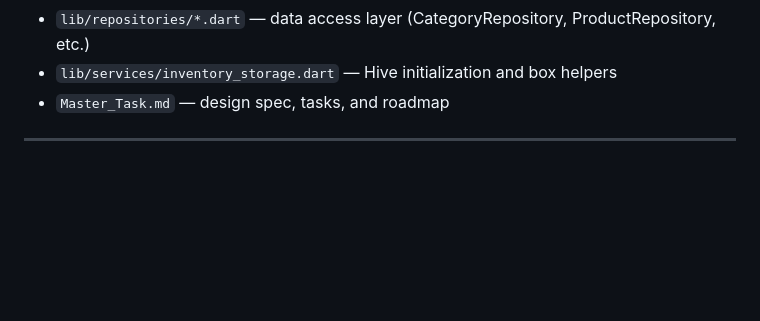
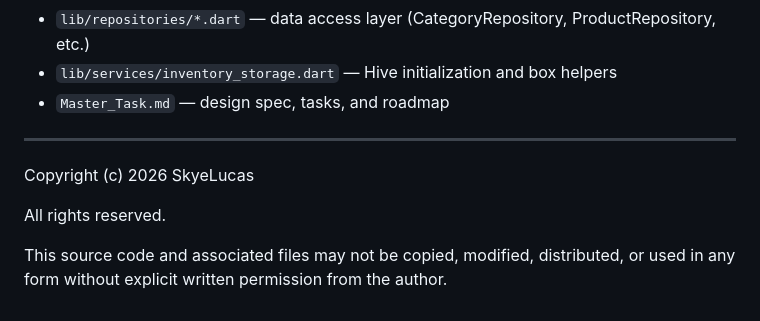
Before and after one commit to ZhyKazer/jk_inventory_system, a Markdown page: README.md, the part around the change. Rendered like a GitHub page; blank space fills up the shorter version.

Commit message:
Add copyright information to README
Add copyright notice and usage restrictions to README

```diff
--- a/README.md
+++ b/README.md
@@ -118,3 +118,9 @@ Notes
 - `lib/services/inventory_storage.dart` — Hive initialization and box helpers
 - `Master_Task.md` — design spec, tasks, and roadmap
 ---
+
+Copyright (c) 2026 SkyeLucas
+
+All rights reserved.
+
+This source code and associated files may not be copied, modified, distributed, or used in any form without explicit written permission from the author.
```
